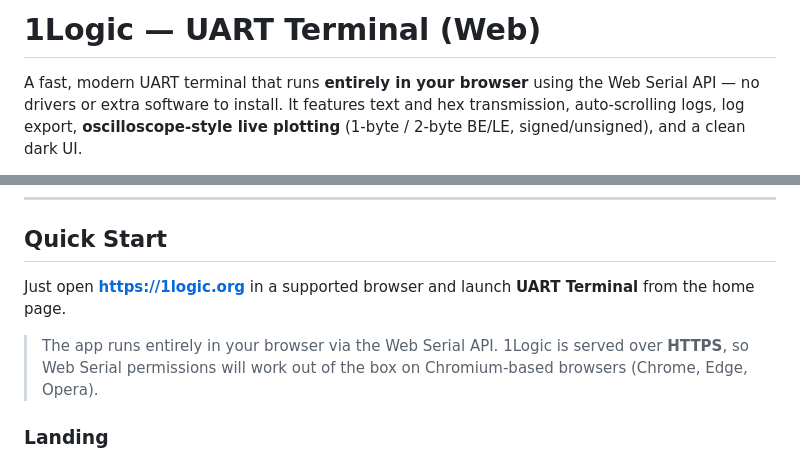
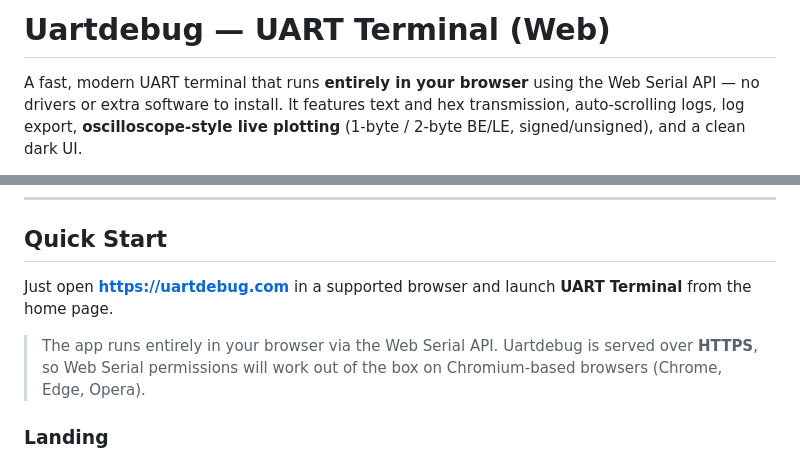
Before and after one commit to K1LLERV1PV2/uartdebug, a Markdown page: README.md, 2 parts joined by grey strips. GitHub-like rendering.

```diff
--- a/README.md
+++ b/README.md
@@ -1,4 +1,4 @@
-# 1Logic — UART Terminal (Web)
+# Uartdebug — UART Terminal (Web)
 
 A fast, modern UART terminal that runs **entirely in your browser** using the Web Serial API — no drivers or extra software to install.
 It features text and hex transmission, auto‑scrolling logs, log export, **oscilloscope‑style live plotting** (1‑byte / 2‑byte BE/LE, signed/unsigned), and a clean dark UI.
@@ -48,9 +48,9 @@ It features text and hex transmission, auto‑scrolling logs, log export, **osci
 
 ## Quick Start
 
-Just open **https://1logic.org** in a supported browser and launch **UART Terminal** from the home page.
+Just open **https://uartdebug.com** in a supported browser and launch **UART Terminal** from the home page.
 
-> The app runs entirely in your browser via the Web Serial API. 1Logic is served over **HTTPS**, so Web Serial permissions will work out of the box on Chromium‑based browsers (Chrome, Edge, Opera).
+> The app runs entirely in your browser via the Web Serial API. Uartdebug is served over **HTTPS**, so Web Serial permissions will work out of the box on Chromium‑based browsers (Chrome, Edge, Opera).
 
 ### Landing
 
```
